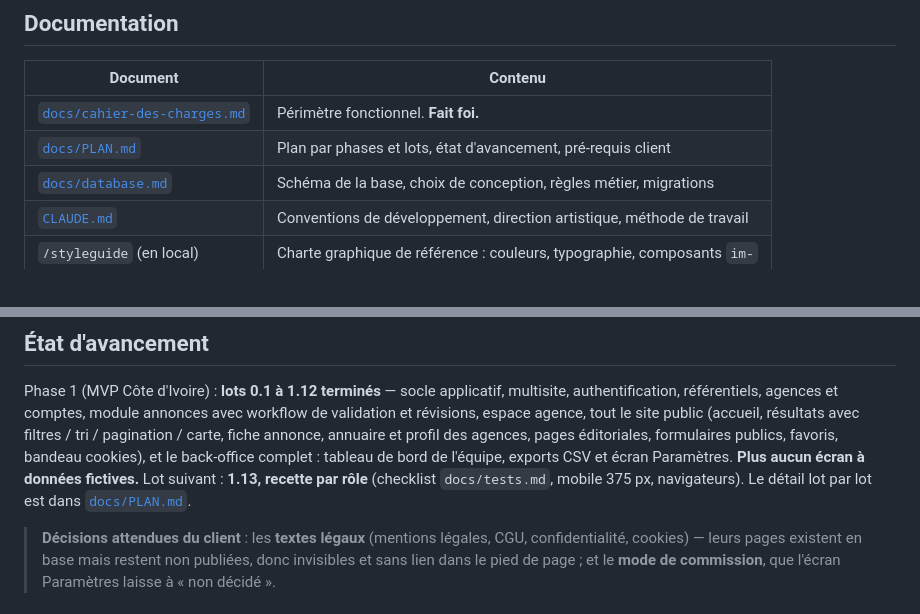
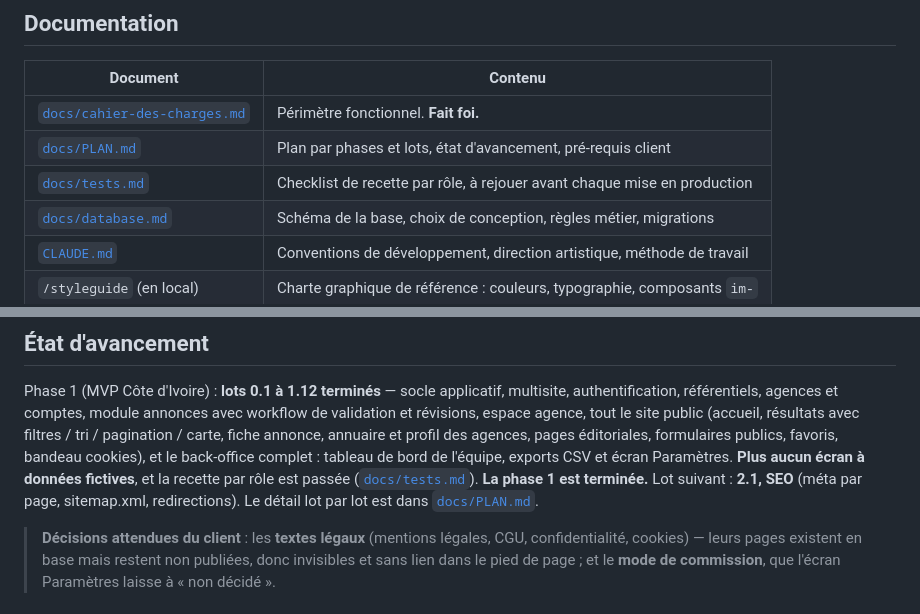
Before and after one commit to ekassi-wgy/immobilier-abidjan-net, a Markdown page: README.md, 2 parts joined by grey strips. Rendered like a GitHub page.

Commit message:
Docs : lot 1.13 terminé, phase 1 achevée, cadrage du lot 2.1 (SEO)
Co-Authored-By: Claude Opus 5 <noreply@anthropic.com>

```diff
--- a/README.md
+++ b/README.md
@@ -16,6 +16,7 @@ Production : **https://immobilier.abidjan.net** (sous-domaine, hébergement Ples
 |---|---|
 | [`docs/cahier-des-charges.md`](docs/cahier-des-charges.md) | Périmètre fonctionnel. **Fait foi.** |
 | [`docs/PLAN.md`](docs/PLAN.md) | Plan par phases et lots, état d'avancement, pré-requis client |
+| [`docs/tests.md`](docs/tests.md) | Checklist de recette par rôle, à rejouer avant chaque mise en production |
 | [`docs/database.md`](docs/database.md) | Schéma de la base, choix de conception, règles métier, migrations |
 | [`CLAUDE.md`](CLAUDE.md) | Conventions de développement, direction artistique, méthode de travail |
 | `/styleguide` (en local) | Charte graphique de référence : couleurs, typographie, composants `im-` |
@@ -99,8 +100,9 @@ référentiels, agences et comptes, module annonces avec workflow de validation
 tout le site public (accueil, résultats avec filtres / tri / pagination / carte, fiche annonce, annuaire et
 profil des agences, pages éditoriales, formulaires publics, favoris, bandeau cookies), et le back-office
 complet : tableau de bord de l'équipe, exports CSV et écran Paramètres. **Plus aucun écran à données
-fictives.** Lot suivant : **1.13, recette par rôle** (checklist `docs/tests.md`, mobile 375 px,
-navigateurs). Le détail lot par lot est dans [`docs/PLAN.md`](docs/PLAN.md).
+fictives**, et la recette par rôle est passée ([`docs/tests.md`](docs/tests.md)). **La phase 1 est
+terminée.** Lot suivant : **2.1, SEO** (méta par page, sitemap.xml, redirections). Le détail lot par
+lot est dans [`docs/PLAN.md`](docs/PLAN.md).
 
 > **Décisions attendues du client** : les **textes légaux** (mentions légales, CGU, confidentialité,
 > cookies) — leurs pages existent en base mais restent non publiées, donc invisibles et sans lien dans le
```
Also changed, not shown: CLAUDE.md (+4 -2 lines), docs/PLAN.md (+1 -1 lines).
